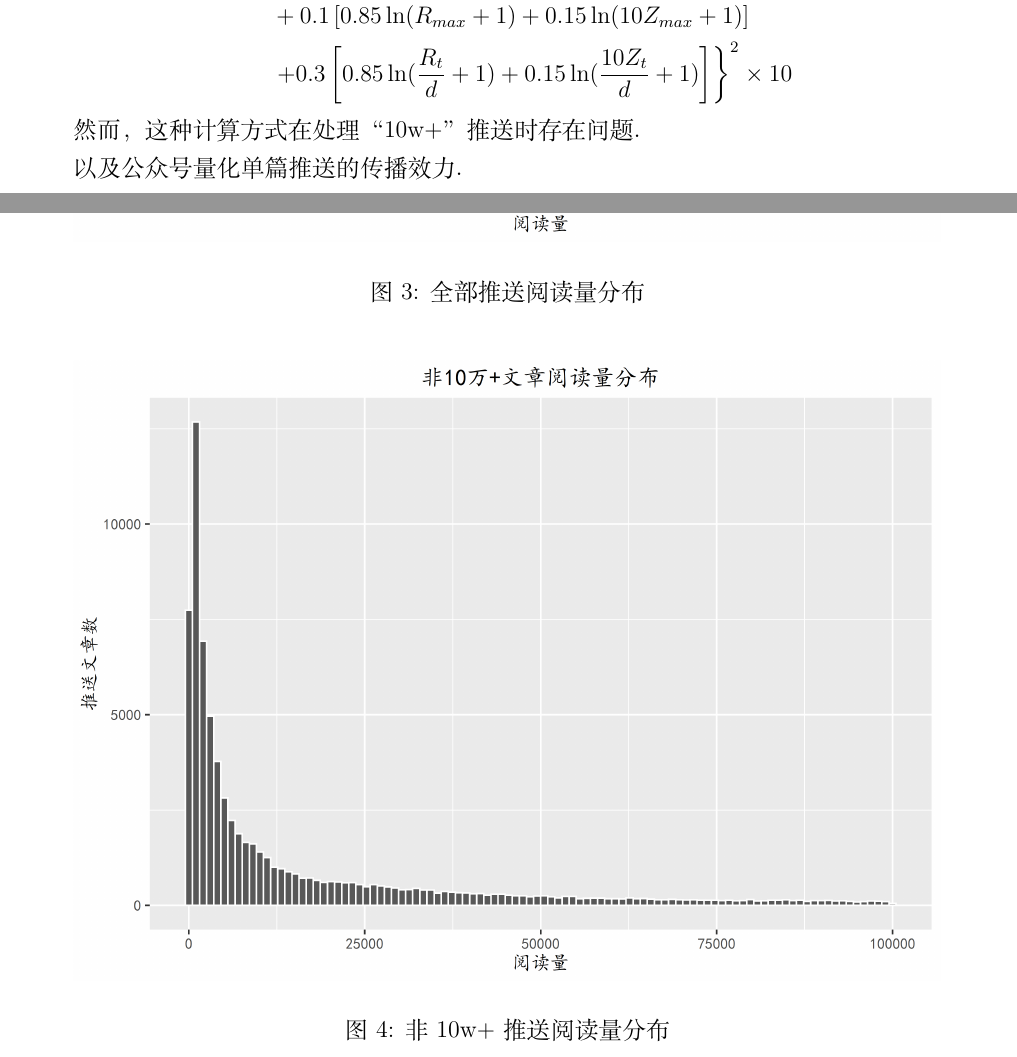
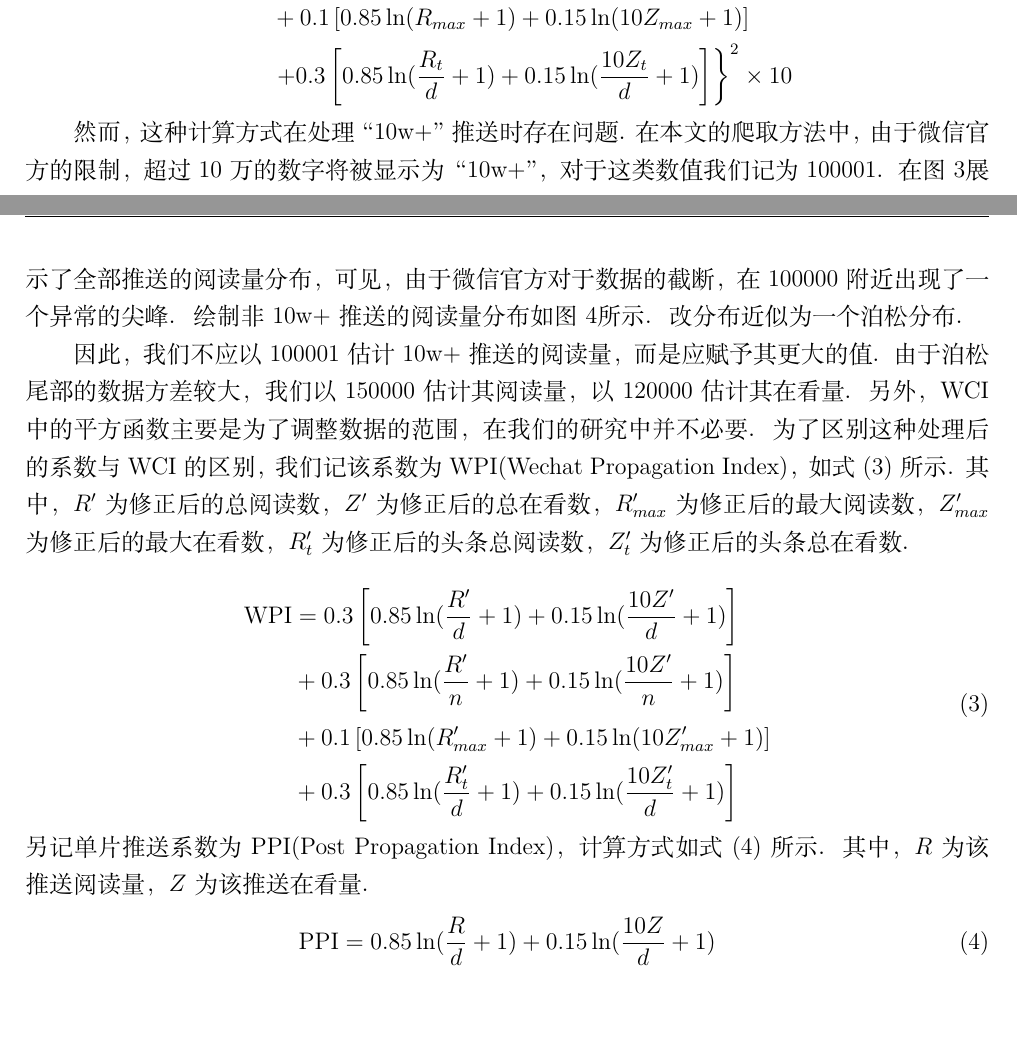
Before and after one commit to erhagoose/govBigData, a LaTeX document (report/report.tex): two parts of pages 5 and 7 of 16 before the commit and two parts of pages 5 and 7 of 17 after it, joined at a grey line, cut so that both start at the same text. Compiled offline with XeLaTeX.

Commit message:
WIP: report, xiaoli

```diff
--- a/report/report.tex
+++ b/report/report.tex
@@ -98,10 +98,24 @@
       \end{aligned}
     \end{equation}
 
-    然而，这种计算方式在处理“10w+”推送时存在问题。
+    然而，这种计算方式在处理“10w+”推送时存在问题。在本文的爬取方法中，由于微信官方的限制，超过10万的数字将被显示为“10w+”，对于这类数值我们记为100001。在\cref{fig:allR}展示了全部推送的阅读量分布，可见，由于微信官方对于数据的截断，在100000附近出现了一个异常的尖峰。绘制非10w+推送的阅读量分布如\cref{fig:nonR}所示。改分布近似为一个泊松分布。
 
-    以及公众号
-    量化单篇推送的传播效力。
+    因此，我们不应以100001估计10w+推送的阅读量，而是应赋予其更大的值。由于泊松尾部的数据方差较大，我们以150000估计其阅读量，以120000估计其在看量。另外，WCI中的平方函数主要是为了调整数据的范围，在我们的研究中并不必要。为了区别这种处理后的系数与WCI的区别，我们记该系数为WPI(Wechat Propagation Index)，如\cref{eq:wpi}所示。其中，$R'$为修正后的总阅读数，$Z'$为修正后的总在看数，$R_{max}'$为修正后的最大阅读数，$Z_{max}'$为修正后的最大在看数，$R_t'$为修正后的头条总阅读数，$Z_t'$为修正后的头条总在看数。
+
+    \begin{equation}
+      \label{eq:wpi}
+      \begin{aligned}
+        \text{WPI} &= 0.3\left[0.85 \ln (\frac{R'}{d} + 1)+ 0.15 \ln (\frac{10Z'}{d} + 1)\right] \\
+                   &+ 0.3\left[0.85 \ln (\frac{R'}{n} + 1)+ 0.15 \ln (\frac{10Z'}{n} + 1)\right] \\
+                   &+ 0.1\left[0.85 \ln (R_{max}' + 1)+ 0.15 \ln (10Z_{max}' + 1)\right] \\
+                   &+ 0.3\left[0.85 \ln (\frac{R_t'}{d} + 1)+ 0.15 \ln (\frac{10Z_t'}{d} + 1)\right] \\
+      \end{aligned}
+    \end{equation}
+    另记单片推送系数为PPI(Post Propagation Index)，计算方式如\cref{eq:ppi}所示。其中，$R$为该推送阅读量，$Z$为该推送在看量。
+    \begin{equation}
+      \label{eq:ppi}
+      \text{PPI} = 0.85 \ln (\frac{R}{d} + 1)+ 0.15 \ln (\frac{10Z}{d} + 1)
+    \end{equation}
     \begin{figure}
       \centering
       \includegraphics[width=0.9\linewidth]{allR.png}
```
Also changed, not shown: report/report.tex (2 more changed lines), 1 other file.
